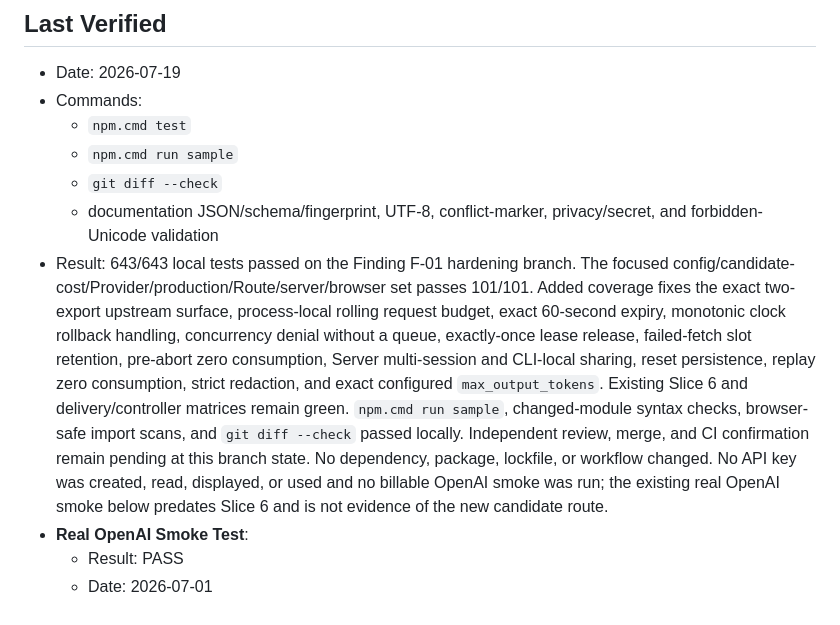
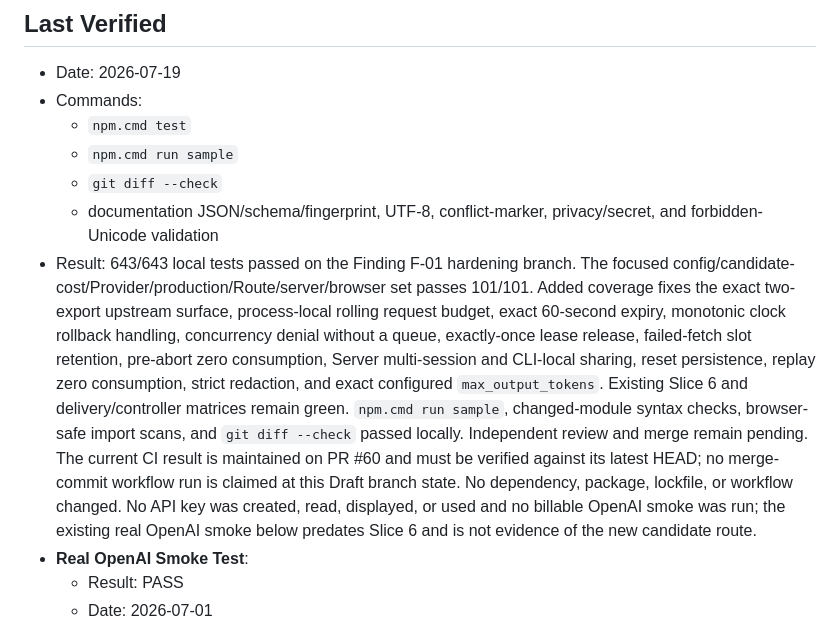
Before and after one commit to rggpix976/llm-werewolf-game, a Markdown page: DEVELOPMENT_STATUS.md, the part around the change. GitHub-like rendering.

Commit message:
docs: correct candidate hardening CI status

```diff
--- a/DEVELOPMENT_STATUS.md
+++ b/DEVELOPMENT_STATUS.md
@@ -67,7 +67,7 @@ Last updated: 2026-07-20
   - `npm.cmd run sample`
   - `git diff --check`
   - documentation JSON/schema/fingerprint, UTF-8, conflict-marker, privacy/secret, and forbidden-Unicode validation
-- Result: 643/643 local tests passed on the Finding F-01 hardening branch. The focused config/candidate-cost/Provider/production/Route/server/browser set passes 101/101. Added coverage fixes the exact two-export upstream surface, process-local rolling request budget, exact 60-second expiry, monotonic clock rollback handling, concurrency denial without a queue, exactly-once lease release, failed-fetch slot retention, pre-abort zero consumption, Server multi-session and CLI-local sharing, reset persistence, replay zero consumption, strict redaction, and exact configured `max_output_tokens`. Existing Slice 6 and delivery/controller matrices remain green. `npm.cmd run sample`, changed-module syntax checks, browser-safe import scans, and `git diff --check` passed locally. Independent review, merge, and CI confirmation remain pending at this branch state. No dependency, package, lockfile, or workflow changed. No API key was created, read, displayed, or used and no billable OpenAI smoke was run; the existing real OpenAI smoke below predates Slice 6 and is not evidence of the new candidate route.
+- Result: 643/643 local tests passed on the Finding F-01 hardening branch. The focused config/candidate-cost/Provider/production/Route/server/browser set passes 101/101. Added coverage fixes the exact two-export upstream surface, process-local rolling request budget, exact 60-second expiry, monotonic clock rollback handling, concurrency denial without a queue, exactly-once lease release, failed-fetch slot retention, pre-abort zero consumption, Server multi-session and CLI-local sharing, reset persistence, replay zero consumption, strict redaction, and exact configured `max_output_tokens`. Existing Slice 6 and delivery/controller matrices remain green. `npm.cmd run sample`, changed-module syntax checks, browser-safe import scans, and `git diff --check` passed locally. Independent review and merge remain pending. The current CI result is maintained on PR #60 and must be verified against its latest HEAD; no merge-commit workflow run is claimed at this Draft branch state. No dependency, package, lockfile, or workflow changed. No API key was created, read, displayed, or used and no billable OpenAI smoke was run; the existing real OpenAI smoke below predates Slice 6 and is not evidence of the new candidate route.
 - **Real OpenAI Smoke Test**:
   - Result: PASS
   - Date: 2026-07-01
```
